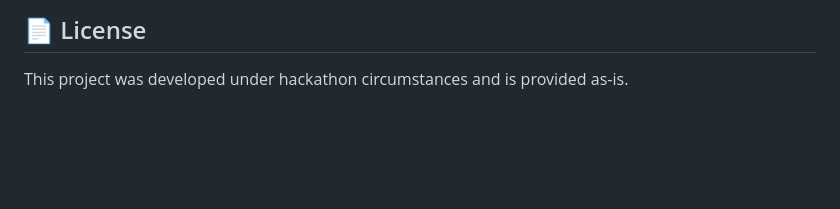
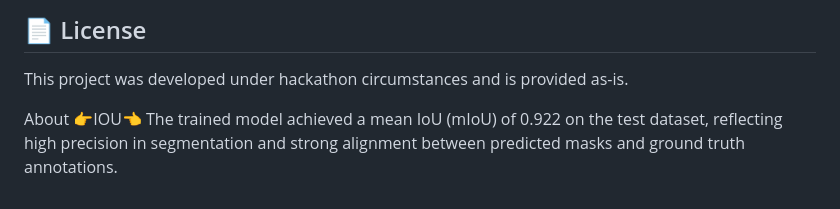
Before and after one commit to bhuvanthodeti75-ai/hackathon-mrdu-, a Markdown page: README.md, the part around the change. Rendered like a GitHub page; blank space fills up the shorter version.

Commit message:
Add model performance details to README
Added information about the model's performance in terms of mean IoU.

```diff
--- a/README.md
+++ b/README.md
@@ -110,3 +110,6 @@ npx @insforge/cli deploy
 
 ## 📄 License
 This project was developed under hackathon circumstances and is provided as-is.
+
+About 👉IOU👈
+The trained model achieved a mean IoU (mIoU) of 0.922 on the test dataset, reflecting high precision in segmentation and strong alignment between predicted masks and ground truth annotations.
```
